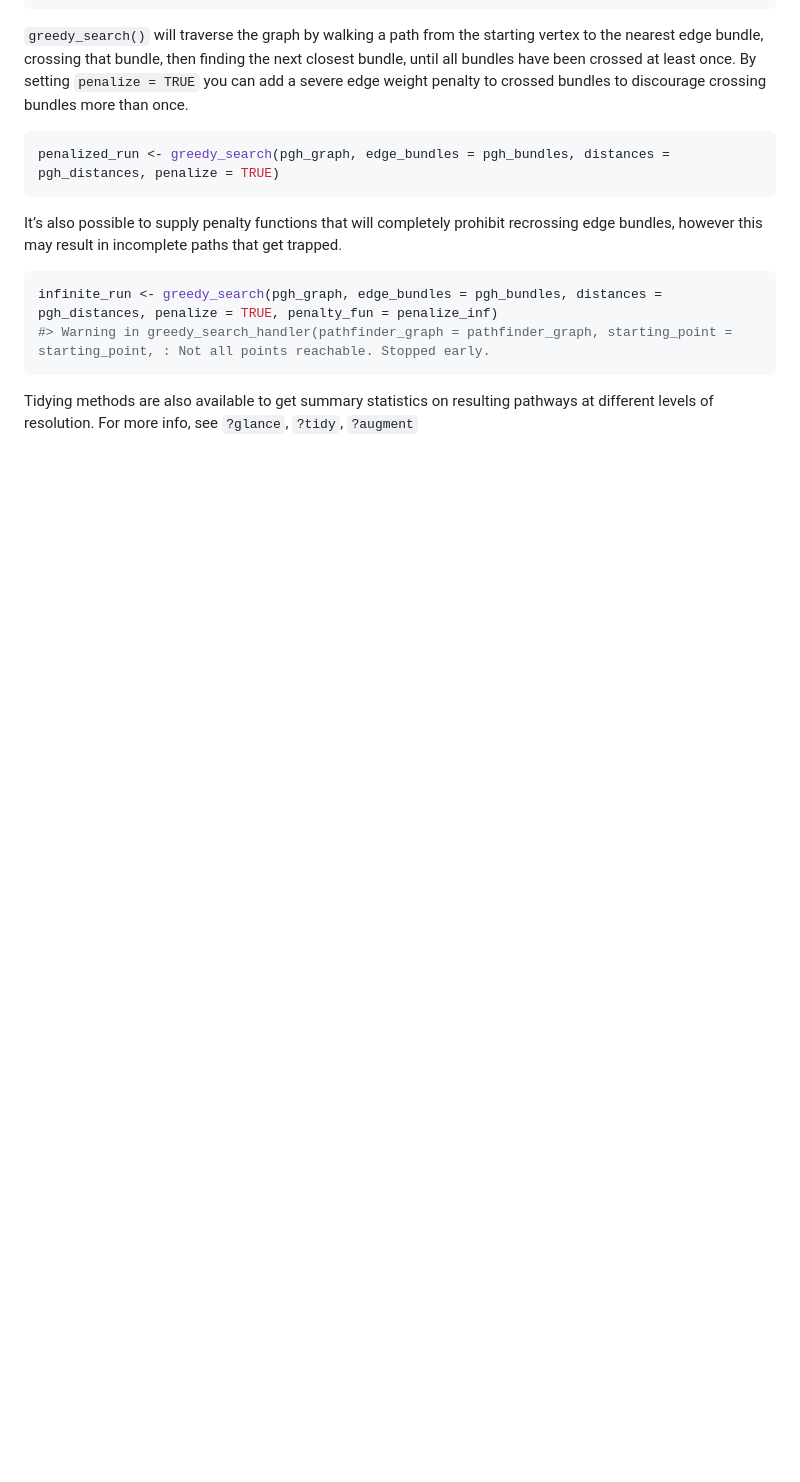
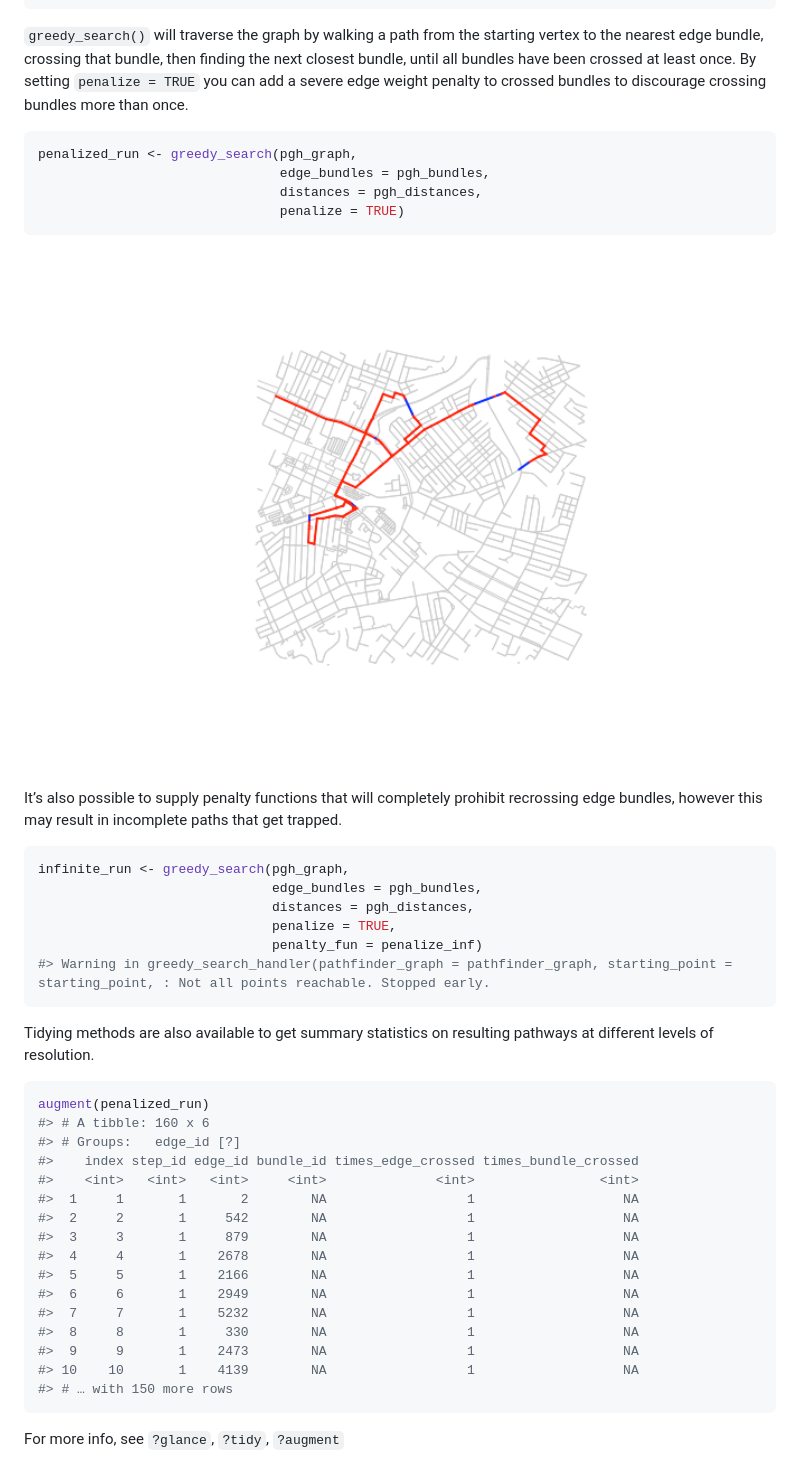
Before and after one commit to cmu-lib/pathfinder, a Markdown page: README.md, the part around the change printed below. Rendered like a GitHub page; pictures changed too: man/figures/README-unnamed-chunk-5-1.png (added); blank space fills up the shorter version.

Commit message:
add pathway visual to readme

````diff
--- a/README.md
+++ b/README.md
@@ -86,23 +72,50 @@ starting vertex to the nearest edge bundle, crossing that bundle, then
 finding the next closest bundle, until all bundles have been crossed at
 least once. By setting `penalize = TRUE` you can add a severe edge
 weight penalty to crossed bundles to discourage crossing bundles more
-than
-once.
+than once.
 
 ``` r
-penalized_run <- greedy_search(pgh_graph, edge_bundles = pgh_bundles, distances = pgh_distances, penalize = TRUE)
+penalized_run <- greedy_search(pgh_graph,
+                               edge_bundles = pgh_bundles,
+                               distances = pgh_distances,
+                               penalize = TRUE)
 ```
+
+<img src="man/figures/README-unnamed-chunk-5-1.png" width="100%" />
 
 It’s also possible to supply penalty functions that will completely
 prohibit recrossing edge bundles, however this may result in incomplete
-paths that get
-trapped.
+paths that get trapped.
 
 ``` r
-infinite_run <- greedy_search(pgh_graph, edge_bundles = pgh_bundles, distances = pgh_distances, penalize = TRUE, penalty_fun = penalize_inf)
+infinite_run <- greedy_search(pgh_graph,
+                              edge_bundles = pgh_bundles,
+                              distances = pgh_distances,
+                              penalize = TRUE,
+                              penalty_fun = penalize_inf)
 #> Warning in greedy_search_handler(pathfinder_graph = pathfinder_graph, starting_point = starting_point, : Not all points reachable. Stopped early.
 ```
 
 Tidying methods are also available to get summary statistics on
-resulting pathways at different levels of resolution. For more info, see
-`?glance`, `?tidy`, `?augment`
+resulting pathways at different levels of resolution.
+
+``` r
+augment(penalized_run)
+#> # A tibble: 160 x 6
+#> # Groups:   edge_id [?]
+#>    index step_id edge_id bundle_id times_edge_crossed times_bundle_crossed
+#>    <int>   <int>   <int>     <int>              <int>                <int>
+#>  1     1       1       2        NA                  1                   NA
+#>  2     2       1     542        NA                  1                   NA
+#>  3     3       1     879        NA                  1                   NA
+#>  4     4       1    2678        NA                  1                   NA
+#>  5     5       1    2166        NA                  1                   NA
+#>  6     6       1    2949        NA                  1                   NA
+#>  7     7       1    5232        NA                  1                   NA
+#>  8     8       1     330        NA                  1                   NA
+#>  9     9       1    2473        NA                  1                   NA
+#> 10    10       1    4139        NA                  1                   NA
+#> # … with 150 more rows
+```
+
+For more info, see `?glance`, `?tidy`, `?augment`
````
Also changed, not shown: other parts of README.md (+4 -18 lines), 1 other file.
